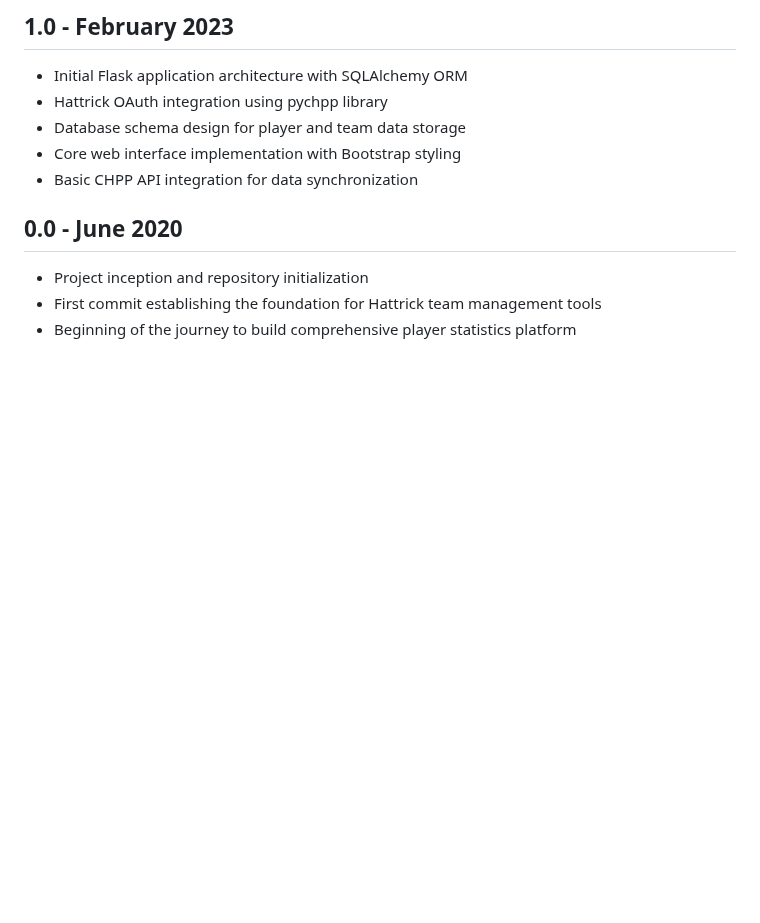
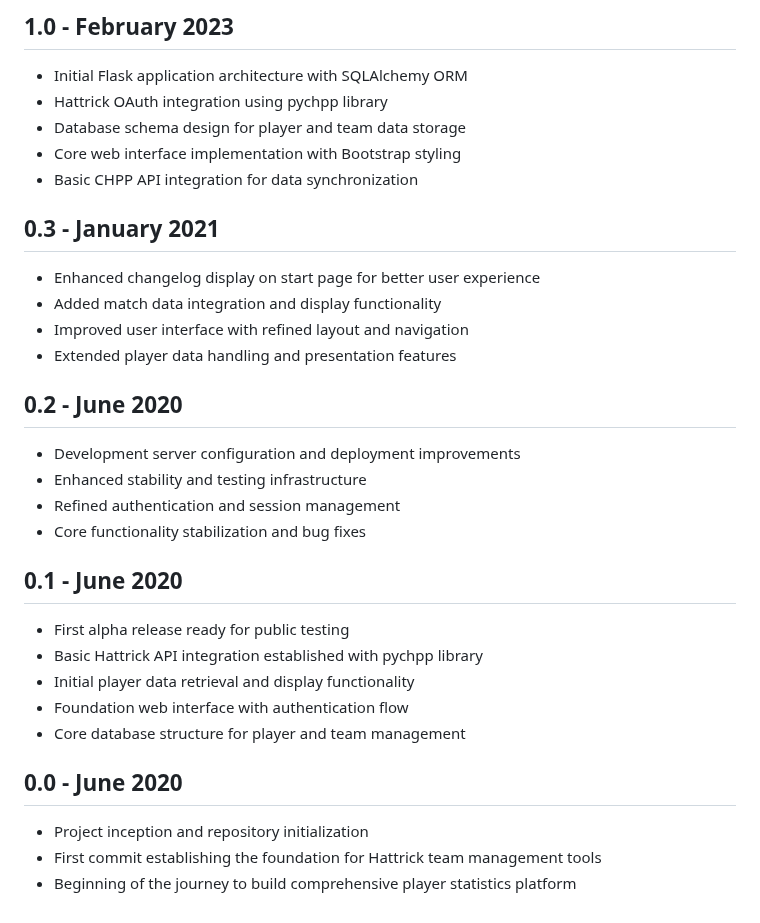
Before and after one commit to kvarak/htstatus, a Markdown page: RELEASES-INTERNAL.md, the part around the change. Rendered like a GitHub page; blank space fills up the shorter version.

Commit message:
Add technical releases for early 0.x versions
- Add 0.1, 0.2, 0.3 technical releases to complete project history
- Documents alpha release progression and core functionality milestones
- Provides proper changelog context for early development period

```diff
--- a/RELEASES-INTERNAL.md
+++ b/RELEASES-INTERNAL.md
@@ -170,6 +170,28 @@
 - Core web interface implementation with Bootstrap styling
 - Basic CHPP API integration for data synchronization
 
+## 0.3 - January 2021
+
+- Enhanced changelog display on start page for better user experience
+- Added match data integration and display functionality
+- Improved user interface with refined layout and navigation
+- Extended player data handling and presentation features
+
+## 0.2 - June 2020
+
+- Development server configuration and deployment improvements
+- Enhanced stability and testing infrastructure
+- Refined authentication and session management
+- Core functionality stabilization and bug fixes
+
+## 0.1 - June 2020
+
+- First alpha release ready for public testing
+- Basic Hattrick API integration established with pychpp library
+- Initial player data retrieval and display functionality
+- Foundation web interface with authentication flow
+- Core database structure for player and team management
+
 ## 0.0 - June 2020
 
 - Project inception and repository initialization
```
